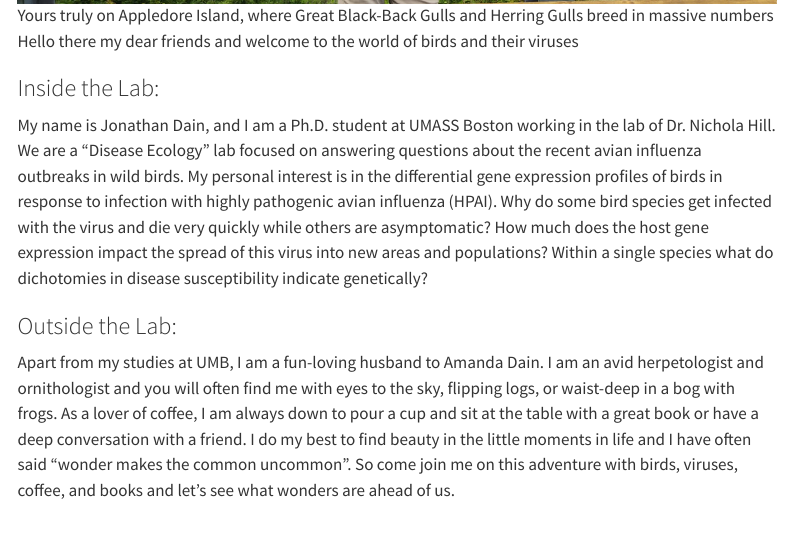
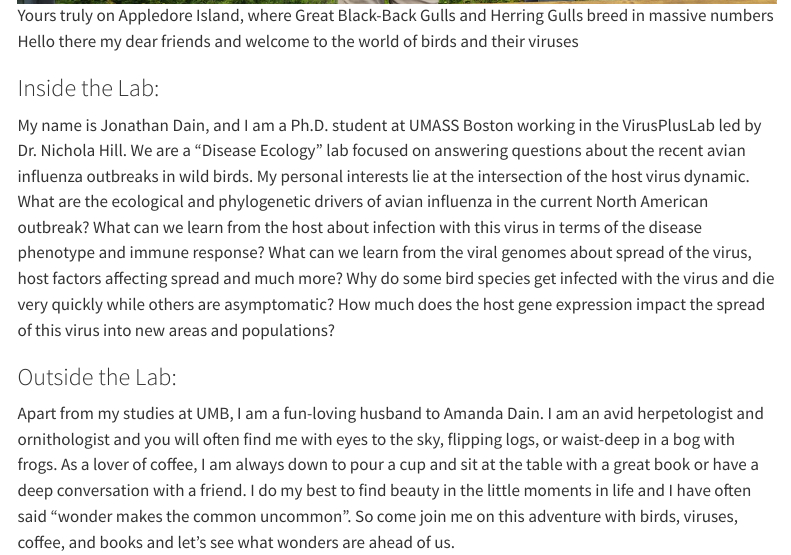
Before and after one commit to Jonathan-Dain-42/The-Duck-Tapes, a Quarto document (about.qmd): the page in a window 1100 px wide, from 500 px down. Rendered offline with R 4.5, knitr and Pandoc in place of Quarto, with nearby package versions; menus at the side of the page are left out.

Commit message:
Update the About Me page

```diff
--- a/about.qmd
+++ b/about.qmd
@@ -7,7 +7,9 @@ title: "About"
 Hello there my dear friends and welcome to the world of birds and their viruses
 
 ### Inside the Lab:
-My name is Jonathan Dain, and I am a Ph.D. student at UMASS Boston working in the lab of Dr. Nichola Hill. We are a "Disease Ecology" lab focused on answering questions about the recent avian influenza outbreaks in wild birds. My personal interest is in the differential gene expression profiles of birds in response to infection with highly pathogenic avian influenza (HPAI). Why do some bird species get infected with the virus and die very quickly while others are asymptomatic? How much does the host gene expression impact the spread of this virus into new areas and populations? Within a single species what do dichotomies in disease susceptibility indicate genetically?
+
+My name is Jonathan Dain, and I am a Ph.D. student at UMASS Boston working in the VirusPlusLab led by Dr. Nichola Hill. We are a "Disease Ecology" lab focused on answering questions about the recent avian influenza outbreaks in wild birds. My personal interests lie at the intersection of the host virus dynamic. What are the ecological and phylogenetic drivers of avian influenza in the current North American outbreak? What can we learn from the host about infection with this virus in terms of the disease phenotype and immune response? What can we learn from the viral genomes about spread of the virus, host factors affecting spread and much more? Why do some bird species get infected with the virus and die very quickly while others are asymptomatic? How much does the host gene expression impact the spread of this virus into new areas and populations?
 
 ### Outside the Lab:
+
 Apart from my studies at UMB, I am a fun-loving husband to Amanda Dain. I am an avid herpetologist and ornithologist and you will often find me with eyes to the sky, flipping logs, or waist-deep in a bog with frogs. As a lover of coffee, I am always down to pour a cup and sit at the table with a great book or have a deep conversation with a friend. I do my best to find beauty in the little moments in life and I have often said "wonder makes the common uncommon". So come join me on this adventure with birds, viruses, coffee, and books and let's see what wonders are ahead of us.
```
